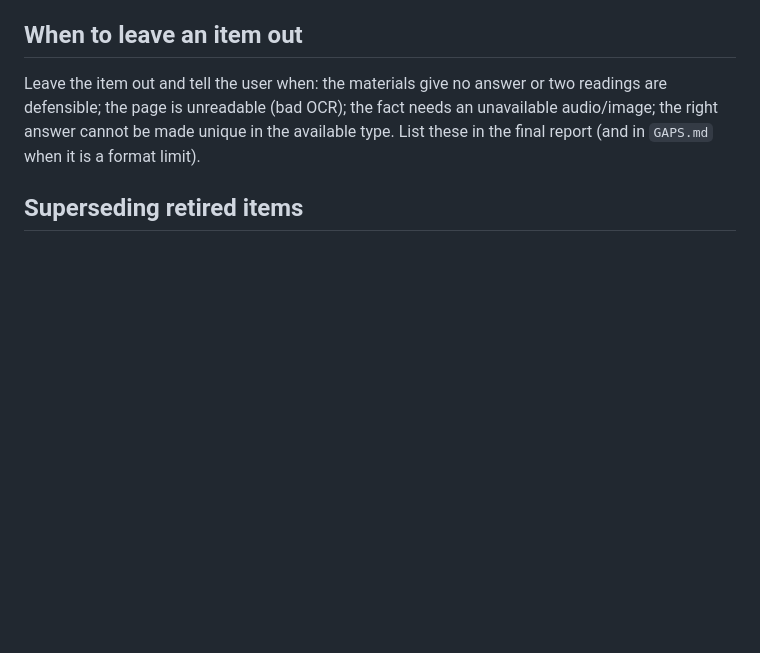
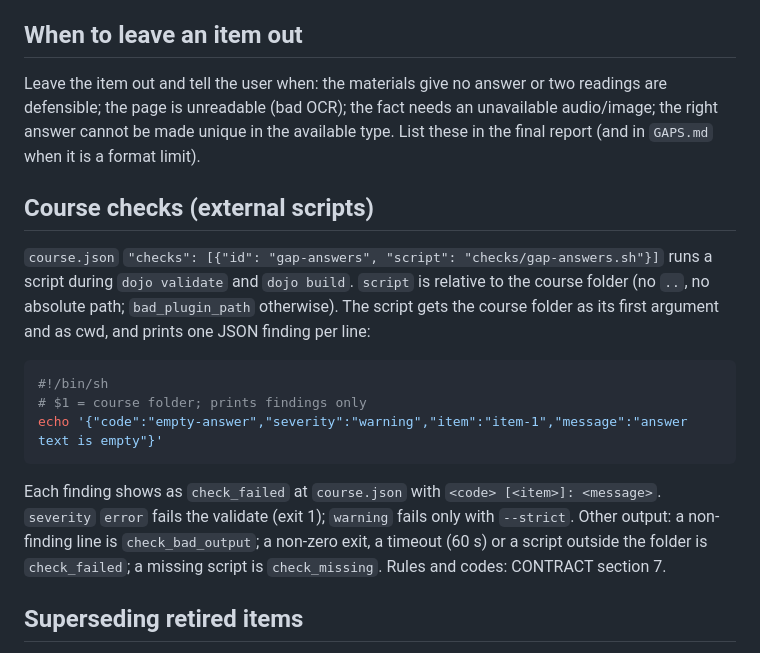
Before and after one commit to Camarent/dojo-kit, a Markdown page: docs/AUTHORING.md, the part around the change. GitHub-like rendering; blank space fills up the shorter version.

````diff
--- a/docs/AUTHORING.md
+++ b/docs/AUTHORING.md
@@ -186,6 +186,15 @@ What to copy from the materials is the user's decision. By default write your ow
 ## When to leave an item out
 Leave the item out and tell the user when: the materials give no answer or two readings are defensible; the page is unreadable (bad OCR); the fact needs an unavailable audio/image; the right answer cannot be made unique in the available type. List these in the final report (and in `GAPS.md` when it is a format limit).
 
+## Course checks (external scripts)
+`course.json` `"checks": [{"id": "gap-answers", "script": "checks/gap-answers.sh"}]` runs a script during `dojo validate` and `dojo build`. `script` is relative to the course folder (no `..`, no absolute path; `bad_plugin_path` otherwise). The script gets the course folder as its first argument and as cwd, and prints one JSON finding per line:
+```sh
+#!/bin/sh
+# $1 = course folder; prints findings only
+echo '{"code":"empty-answer","severity":"warning","item":"item-1","message":"answer text is empty"}'
+```
+Each finding shows as `check_failed` at `course.json` with `<code> [<item>]: <message>`. `severity` `error` fails the validate (exit 1); `warning` fails only with `--strict`. Other output: a non-finding line is `check_bad_output`; a non-zero exit, a timeout (60 s) or a script outside the folder is `check_failed`; a missing script is `check_missing`. Rules and codes: CONTRACT section 7.
+
 ## Superseding retired items
 When a retired item is replaced by a new one, list the retired ids on the live item: `"supersedes": ["old-1", "old-2"]` (optional, any item type). Learners' saved progress is then carried over automatically at load; no document marker is written.
 - Validator error `bad_supersedes`: field on a retired item, empty list, duplicate id, the item itself, an id that is not retired, or an id listed by two successors. For a chain, list all transitive predecessors.
````
Also changed, not shown: CONTRACT.md (+1 -0 lines), docs/modules/crates.md (+1 -0 lines).
